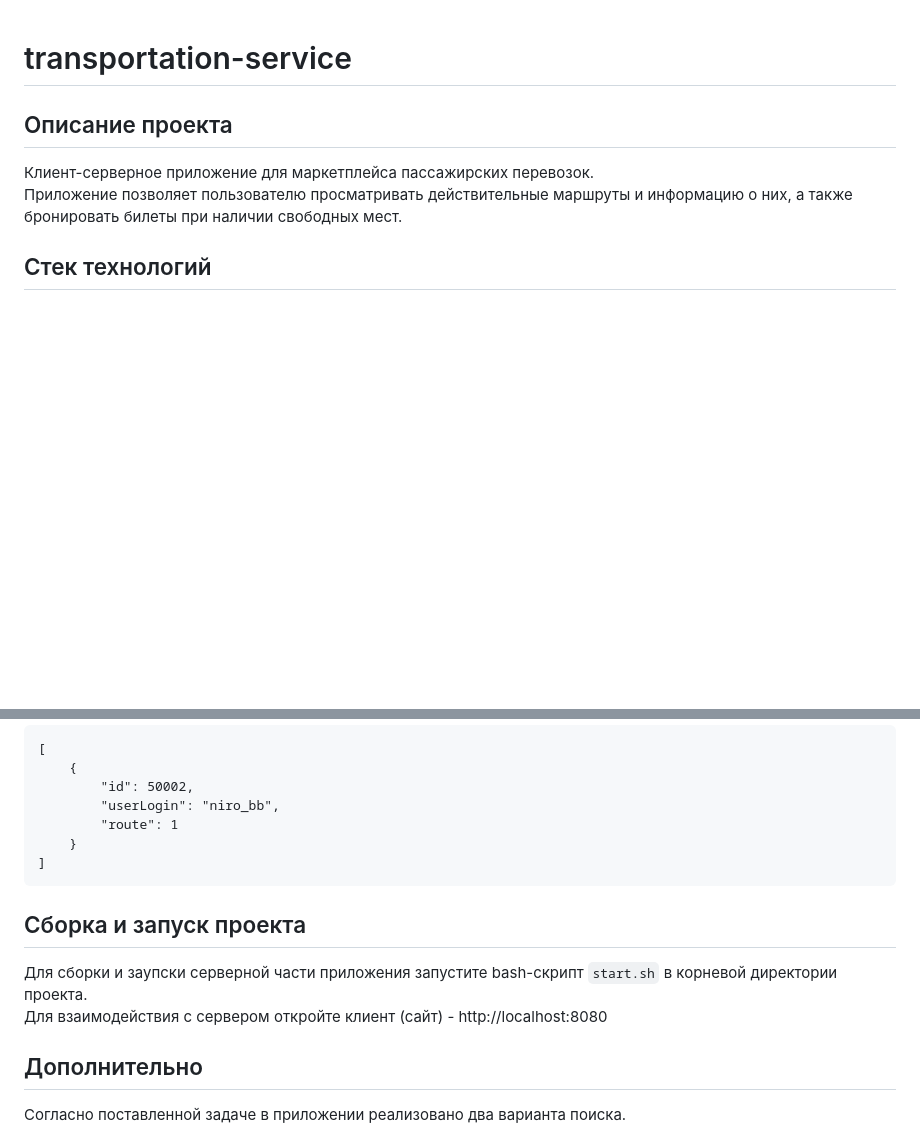
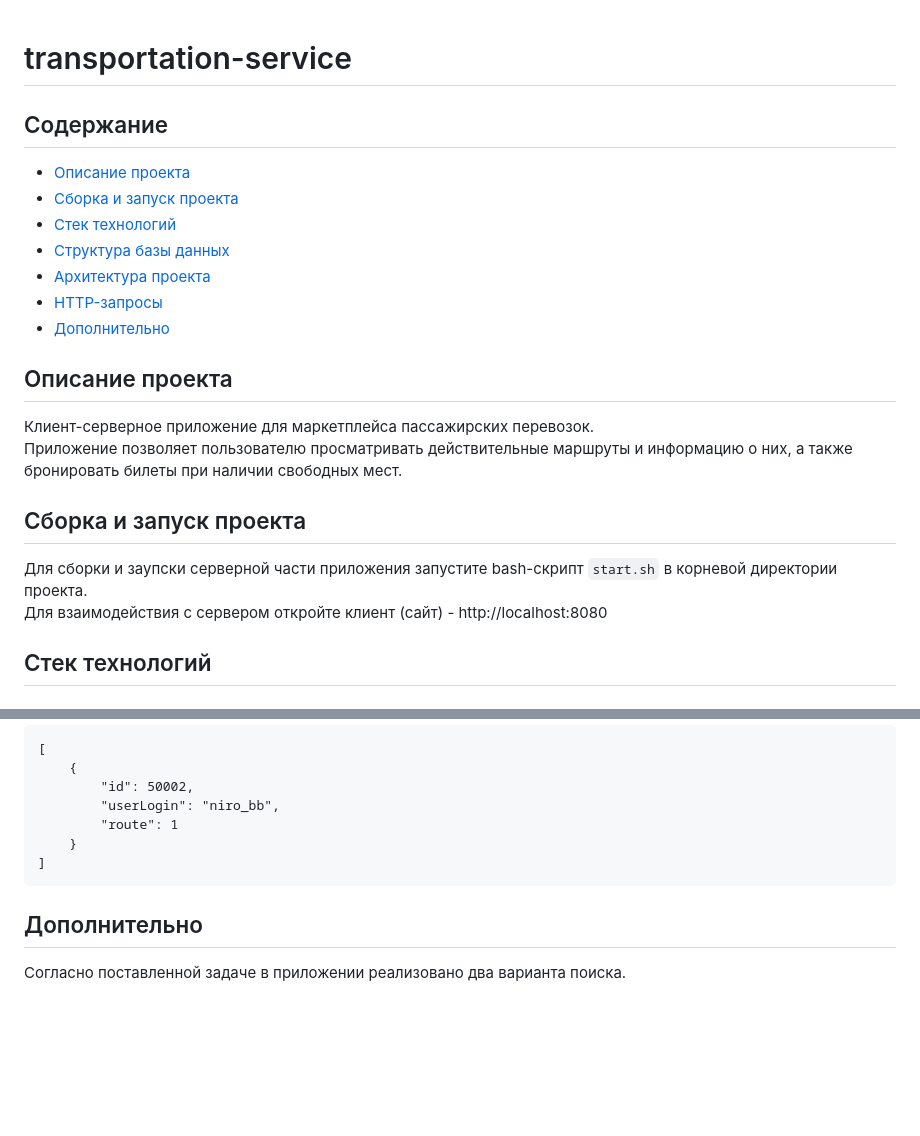
Before and after one commit to NiRO-bb/transportation-service, a Markdown page: README.md, 2 parts joined by grey strips. Drawn GitHub-style; blank space fills up the shorter version.

````diff
--- a/README.md
+++ b/README.md
@@ -1,7 +1,20 @@
 # transportation-service
+## Содержание
+- [Описание проекта](#описание-проекта)
+- [Сборка и запуск проекта](#сборка-и-запуск-проекта)
+- [Стек технологий](#стек-технологий)
+- [Структура базы данных](#структура-базы-данных)
+- [Архитектура проекта](#архитектура-проекта)
+- [HTTP-запросы](#http-запросы)
+- [Дополнительно](#дополнительно)
+
 ## Описание проекта
 Клиент-серверное приложение для маркетплейса пассажирских перевозок.
 Приложение позволяет пользователю просматривать действительные маршруты и информацию о них, а также бронировать билеты при наличии свободных мест.
+
+## Сборка и запуск проекта
+Для сборки и заупски серверной части приложения запустите bash-скрипт `start.sh` в корневой директории проекта.
+Для взаимодействия с сервером откройте клиент (сайт) - http://localhost:8080
 
 ## Стек технологий
 ### Сервер
@@ -168,10 +207,6 @@ true
 ]
 ```
 
-## Сборка и запуск проекта
-Для сборки и заупски серверной части приложения запустите bash-скрипт `start.sh` в корневой директории проекта.
-Для взаимодействия с сервером откройте клиент (сайт) - http://localhost:8080
-
 ## Дополнительно
 Согласно поставленной задаче в приложении реализовано два варианта поиска.
 1. Поиск на основе заданных параметров - обязательными для заполнения являются поля "Пункт отправления" и "Пункт прибытия", заполнение остальных полей опционально.
````
Also changed, not shown: other parts of README.md (+26 -0 lines), images/database.png (added), 2 other files.
